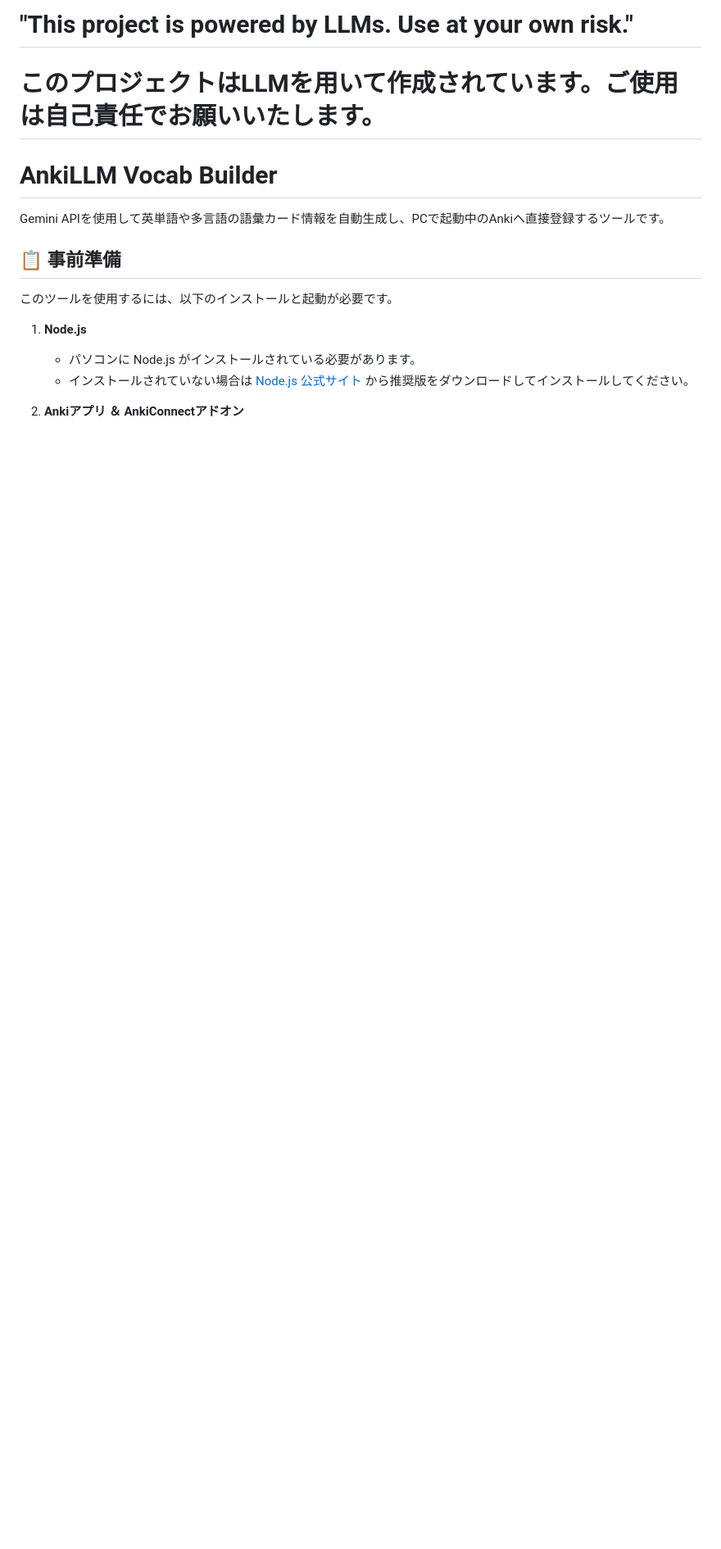
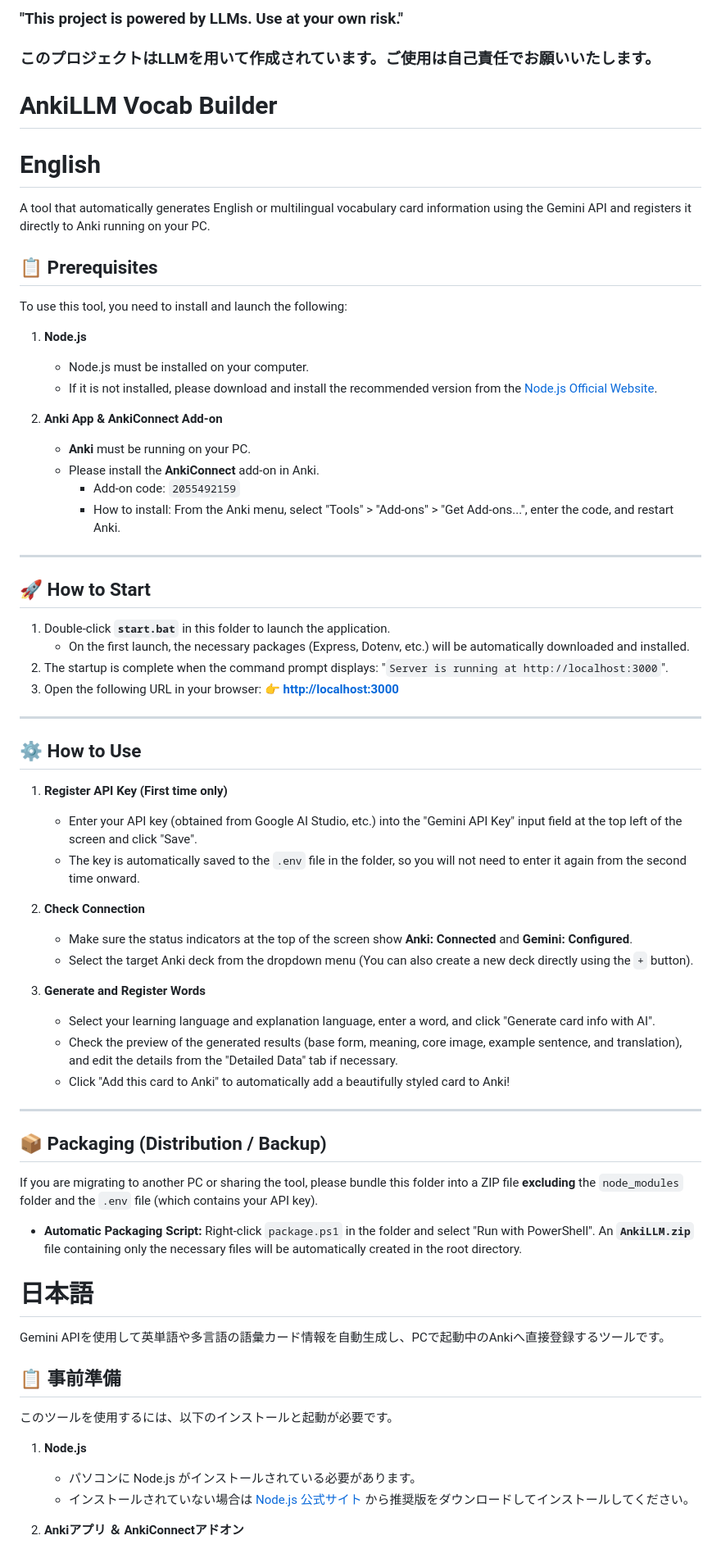
Before and after one commit to MICHICOM/SuguAnki, a Markdown page: README.md, the part around the change. Shown at 82% size. Rendered like a GitHub page; blank space fills up the shorter version.

```diff
--- a/README.md
+++ b/README.md
@@ -1,8 +1,65 @@
-# "This project is powered by LLMs. Use at your own risk."
-# このプロジェクトはLLMを用いて作成されています。ご使用は自己責任でお願いいたします。
+### "This project is powered by LLMs. Use at your own risk."
+### このプロジェクトはLLMを用いて作成されています。ご使用は自己責任でお願いいたします。
+
+
+
 
 # AnkiLLM Vocab Builder
+# English
 
+A tool that automatically generates English or multilingual vocabulary card information using the Gemini API and registers it directly to Anki running on your PC.
+
+## 📋 Prerequisites
+
+To use this tool, you need to install and launch the following:
+
+1. **Node.js**
+   * Node.js must be installed on your computer.
+   * If it is not installed, please download and install the recommended version from the [Node.js Official Website](https://nodejs.org/).
+
+2. **Anki App & AnkiConnect Add-on**
+   * **Anki** must be running on your PC.
+   * Please install the **AnkiConnect** add-on in Anki.
+     * Add-on code: `2055492159`
+     * How to install: From the Anki menu, select "Tools" > "Add-ons" > "Get Add-ons...", enter the code, and restart Anki.
+
+---
+
+## 🚀 How to Start
+
+1. Double-click **`start.bat`** in this folder to launch the application.
+   * On the first launch, the necessary packages (Express, Dotenv, etc.) will be automatically downloaded and installed.
+2. The startup is complete when the command prompt displays: "`Server is running at http://localhost:3000`".
+3. Open the following URL in your browser:
+   👉 **[http://localhost:3000](http://localhost:3000)**
+
+---
+
+## ⚙️ How to Use
+
+1. **Register API Key (First time only)**
+   * Enter your API key (obtained from Google AI Studio, etc.) into the "Gemini API Key" input field at the top left of the screen and click "Save".
+   * The key is automatically saved to the `.env` file in the folder, so you will not need to enter it again from the second time onward.
+
+2. **Check Connection**
+   * Make sure the status indicators at the top of the screen show **Anki: Connected** and **Gemini: Configured**.
+   * Select the target Anki deck from the dropdown menu (You can also create a new deck directly using the `+` button).
+
+3. **Generate and Register Words**
+   * Select your learning language and explanation language, enter a word, and click "Generate card info with AI".
+   * Check the preview of the generated results (base form, meaning, core image, example sentence, and translation), and edit the details from the "Detailed Data" tab if necessary.
+   * Click "Add this card to Anki" to automatically add a beautifully styled card to Anki!
+
+---
+
+## 📦 Packaging (Distribution / Backup)
+
+If you are migrating to another PC or sharing the tool, please bundle this folder into a ZIP file **excluding** the `node_modules` folder and the `.env` file (which contains your API key).
+
+* **Automatic Packaging Script:**
+  Right-click `package.ps1` in the folder and select "Run with PowerShell". An **`AnkiLLM.zip`** file containing only the necessary files will be automatically created in the root directory.
+
+# 日本語
 Gemini APIを使用して英単語や多言語の語彙カード情報を自動生成し、PCで起動中のAnkiへ直接登録するツールです。
 
 ## 📋 事前準備
```
